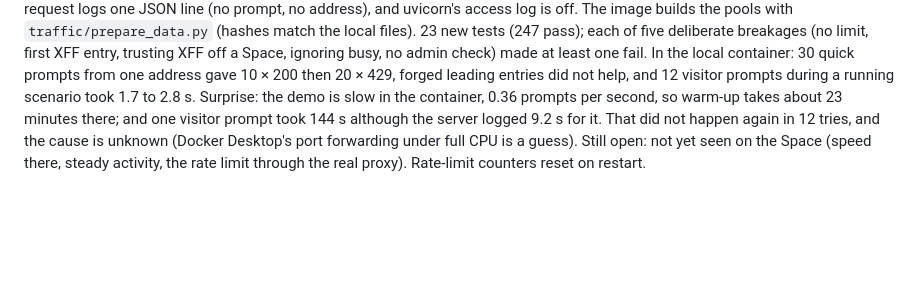
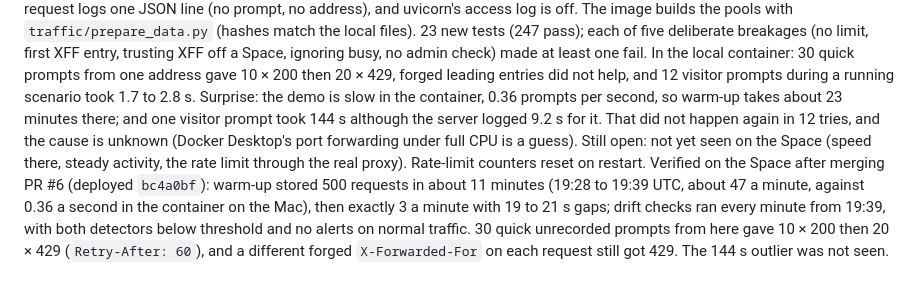
Before and after one commit to shedrachIkenna/feature-monitor, a Markdown page: docs/log.md, the part around the change. Drawn GitHub-style; blank space fills up the shorter version.

Commit message:
Log the demo traffic and rate limit on the live Space
Co-Authored-By: Claude Opus 5.5 <noreply@anthropic.com>

```diff
--- a/docs/log.md
+++ b/docs/log.md
@@ -349,3 +349,4 @@ Verified 2026-10-17: merging PR #4 deployed `580ea26` with no manual step (CI gr
 Milestone 6.4: demo traffic and rate limits. `backend/demo.py` runs one background thread that sends `normal_test` prompts straight to the engine (tag `demo_normal`), only while no visitor's `/chat` is running or waiting: at full speed until 500 requests are stored, then one every 20 s. `POST /admin/scenario` (behind `FEATURE_MONITOR_ADMIN_TOKEN`) runs a scenario through the same thread; `GET /demo/status` and the dashboard banner show the warm-up and any running scenario as staged. Unrecorded prompts are rate limited per address with `limits` (10/minute; recorded prompts are exempt, since they need the token); on a Space the address is the last `X-Forwarded-For` entry, because a probe of a public echo Space showed Hugging Face's proxy appends the real address after whatever the caller sent. A daily job deletes requests, drift checks and alerts older than 7 days. Each request logs one JSON line (no prompt, no address), and uvicorn's access log is off. The image builds the pools with `traffic/prepare_data.py` (hashes match the local files). 23 new tests (247 pass); each of five deliberate breakages (no limit, first XFF entry, trusting XFF off a Space, ignoring busy, no admin check) made at least one fail. In the local container: 30 quick prompts from one address gave 10 × 200 then 20 × 429, forged leading entries did not help, and 12 visitor prompts during a running scenario took 1.7 to 2.8 s.
 Surprise: the demo is slow in the container, 0.36 prompts per second, so warm-up takes about 23 minutes there; and one visitor prompt took 144 s although the server logged 9.2 s for it. That did not happen again in 12 tries, and the cause is unknown (Docker Desktop's port forwarding under full CPU is a guess).
 Still open: not yet seen on the Space (speed there, steady activity, the rate limit through the real proxy). Rate-limit counters reset on restart.
+Verified on the Space after merging PR #6 (deployed `bc4a0bf`): warm-up stored 500 requests in about 11 minutes (19:28 to 19:39 UTC, about 47 a minute, against 0.36 a second in the container on the Mac), then exactly 3 a minute with 19 to 21 s gaps; drift checks ran every minute from 19:39, with both detectors below threshold and no alerts on normal traffic. 30 quick unrecorded prompts from here gave 10 × 200 then 20 × 429 (`Retry-After: 60`), and a different forged `X-Forwarded-For` on each request still got 429. The 144 s outlier was not seen.
```
Also changed, not shown: docs/deployment.md (+1 -0 lines), docs/design.md (+3 -3 lines).
